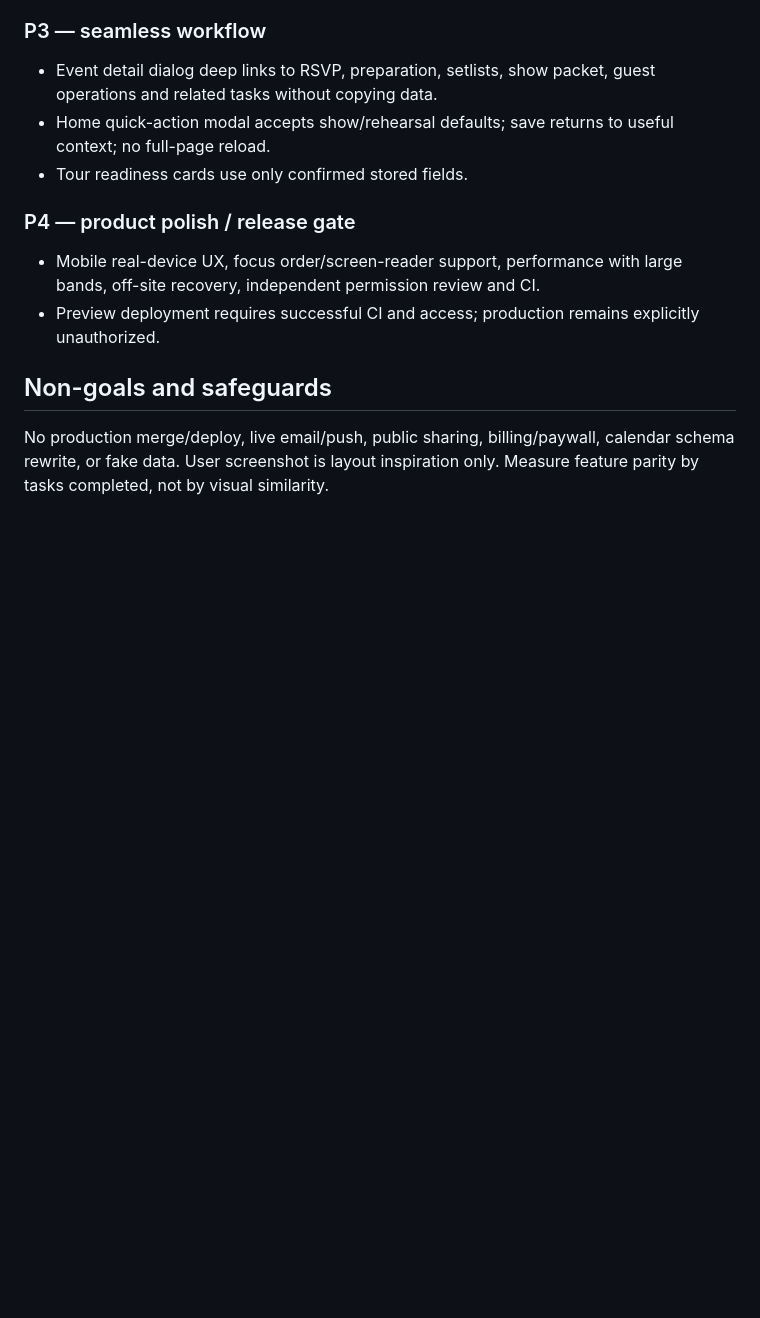
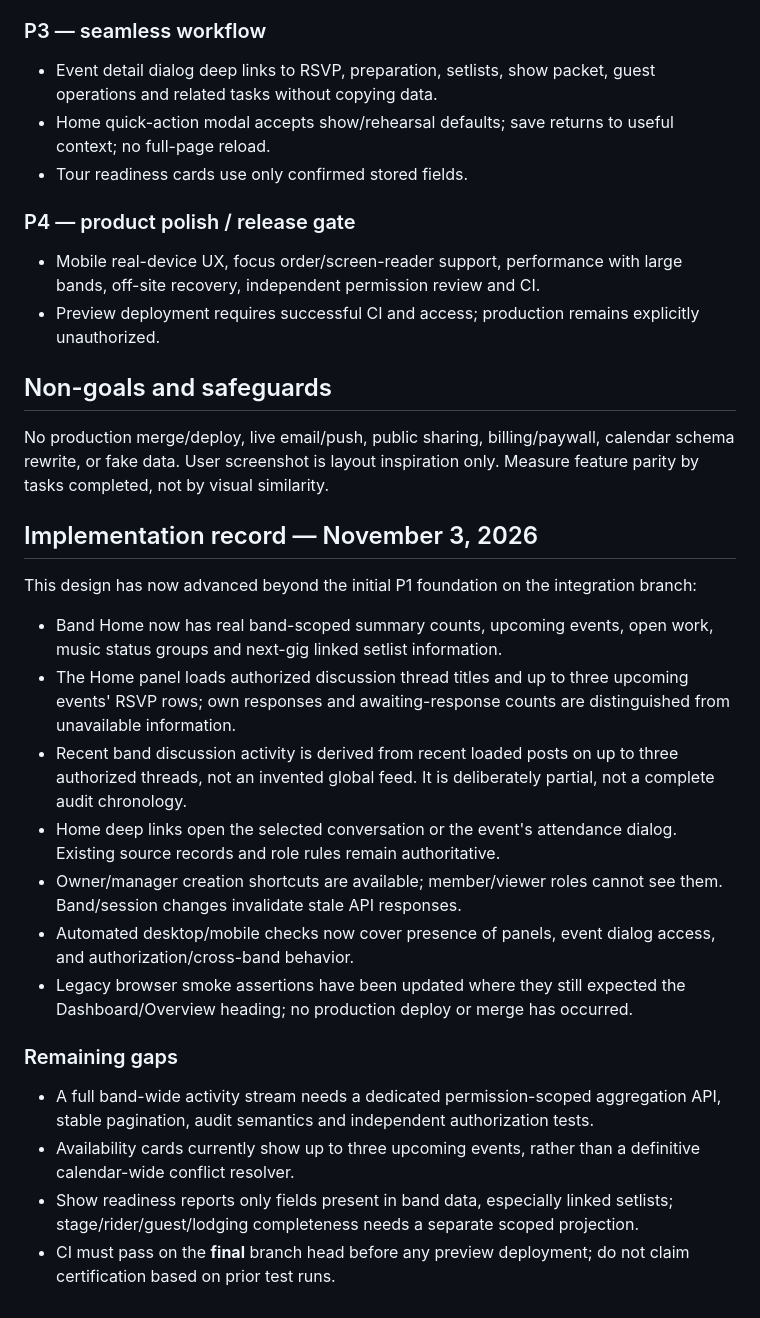
Before and after one commit to cdillerud/backline, a Markdown page: docs/BAND_HOME_REDESIGN.md, the part around the change. GitHub-like rendering; blank space fills up the shorter version.

Commit message:
docs(home): record real-data dashboard scope, integration limitations and validation gates

```diff
--- a/docs/BAND_HOME_REDESIGN.md
+++ b/docs/BAND_HOME_REDESIGN.md
@@ -59,3 +59,19 @@ Do not restore independent Shows/Rehearsals/Agenda/Calendars primary tabs. Do no
 
 ## Non-goals and safeguards
 No production merge/deploy, live email/push, public sharing, billing/paywall, calendar schema rewrite, or fake data. User screenshot is layout inspiration only. Measure feature parity by tasks completed, not by visual similarity.
+
+## Implementation record — November 3, 2026
+This design has now advanced beyond the initial P1 foundation on the integration branch:
+- Band Home now has real band-scoped summary counts, upcoming events, open work, music status groups and next-gig linked setlist information.
+- The Home panel loads authorized discussion thread titles and up to three upcoming events' RSVP rows; own responses and awaiting-response counts are distinguished from unavailable information.
+- Recent band discussion activity is derived from recent loaded posts on up to three authorized threads, not an invented global feed. It is deliberately partial, not a complete audit chronology.
+- Home deep links open the selected conversation or the event's attendance dialog. Existing source records and role rules remain authoritative.
+- Owner/manager creation shortcuts are available; member/viewer roles cannot see them. Band/session changes invalidate stale API responses.
+- Automated desktop/mobile checks now cover presence of panels, event dialog access, and authorization/cross-band behavior.
+- Legacy browser smoke assertions have been updated where they still expected the Dashboard/Overview heading; no production deploy or merge has occurred.
+
+### Remaining gaps
+- A full band-wide activity stream needs a dedicated permission-scoped aggregation API, stable pagination, audit semantics and independent authorization tests.
+- Availability cards currently show up to three upcoming events, rather than a definitive calendar-wide conflict resolver.
+- Show readiness reports only fields present in band data, especially linked setlists; stage/rider/guest/lodging completeness needs a separate scoped projection.
+- CI must pass on the **final** branch head before any preview deployment; do not claim certification based on prior test runs.
```
